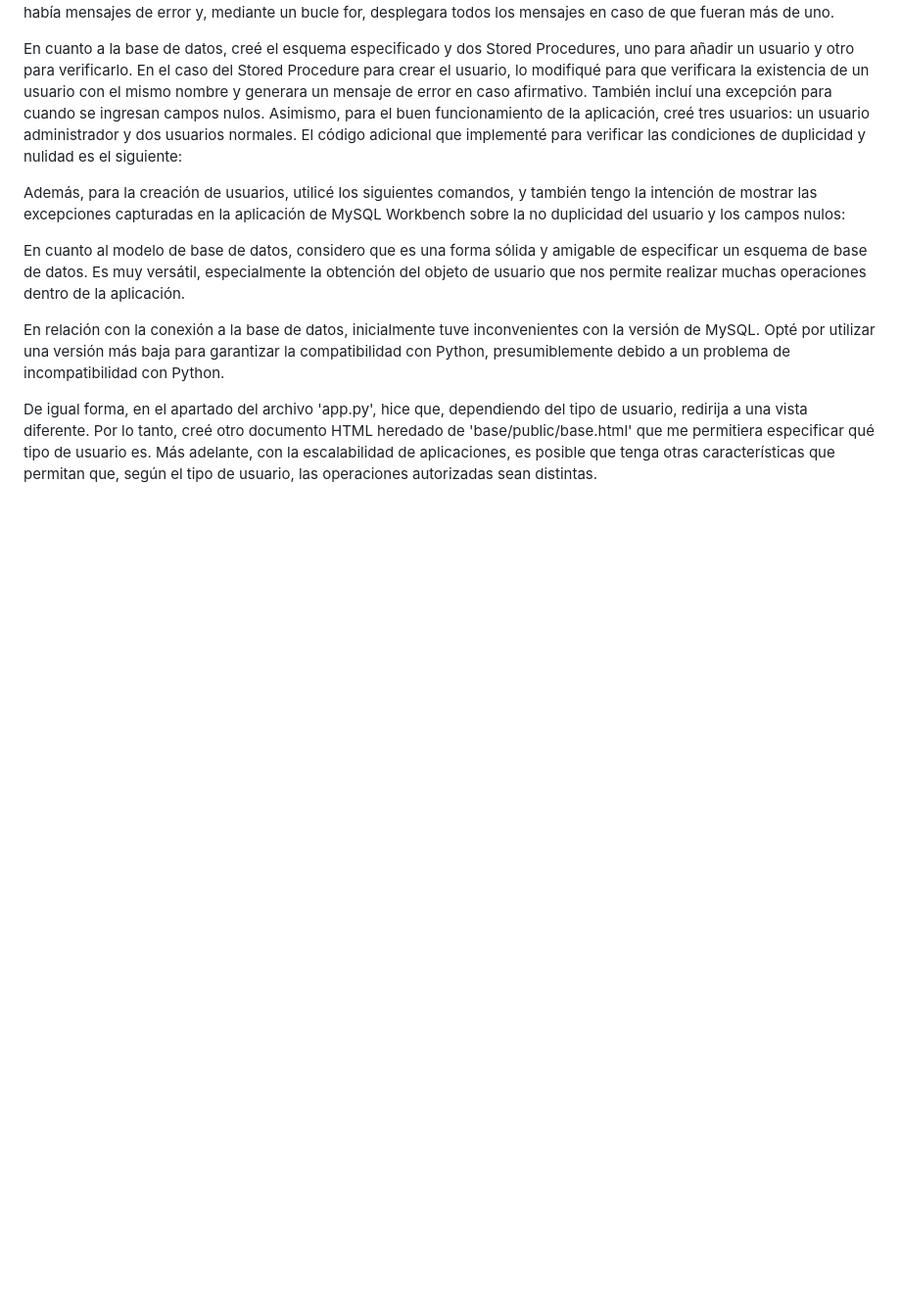
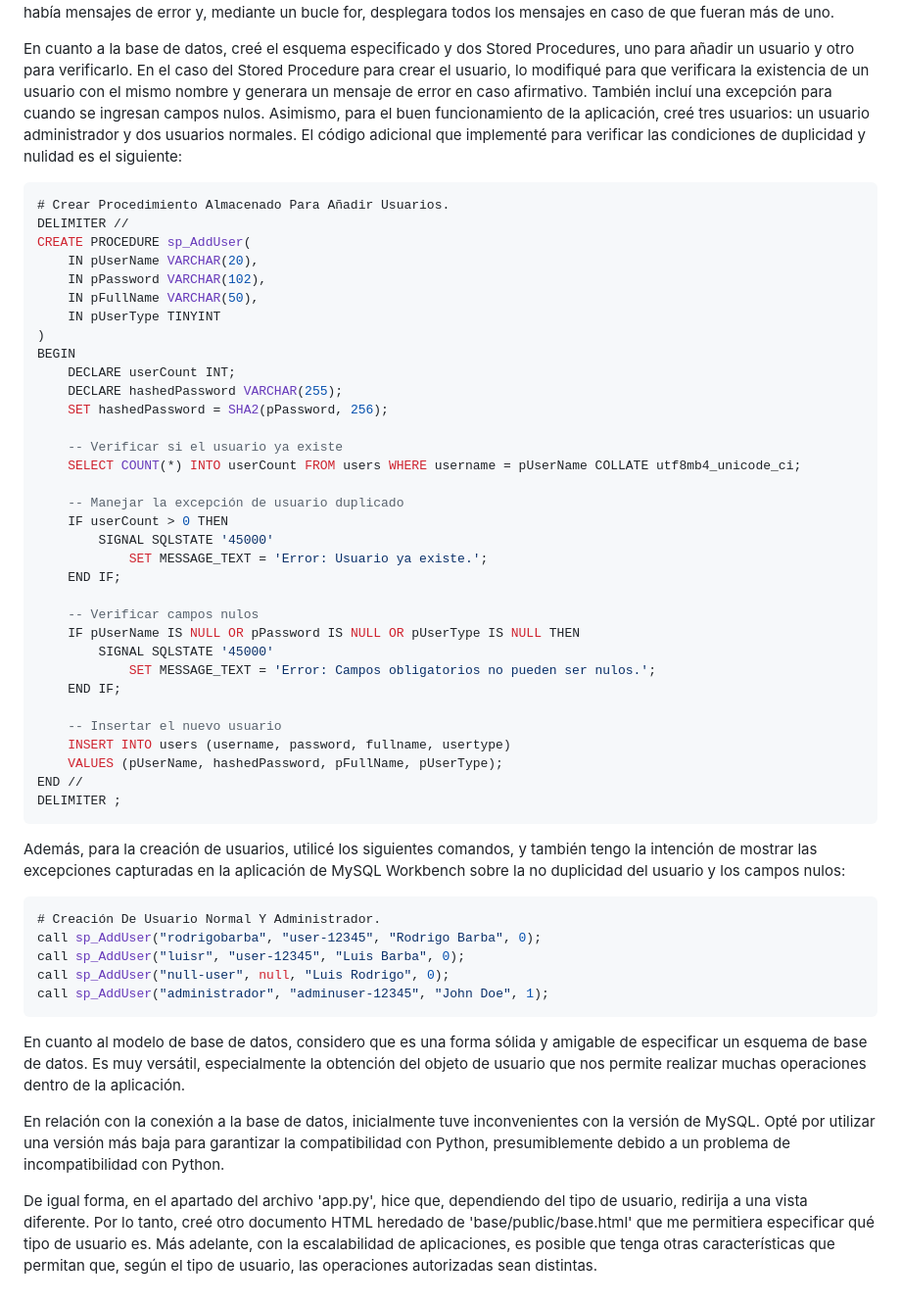
Before and after one commit to LuisRodrigoBarbaNavarro/flask-login-two, a Markdown page: README.md, the part around the change. Shown at 98% size. Drawn GitHub-style; blank space fills up the shorter version.

````diff
--- a/README.md
+++ b/README.md
@@ -29,7 +29,51 @@ En el apartado del archivo 'app.py', realicé una modificación para que pueda e
 
 En cuanto a la base de datos, creé el esquema especificado y dos Stored Procedures, uno para añadir un usuario y otro para verificarlo. En el caso del Stored Procedure para crear el usuario, lo modifiqué para que verificara la existencia de un usuario con el mismo nombre y generara un mensaje de error en caso afirmativo. También incluí una excepción para cuando se ingresan campos nulos. Asimismo, para el buen funcionamiento de la aplicación, creé tres usuarios: un usuario administrador y dos usuarios normales. El código adicional que implementé para verificar las condiciones de duplicidad y nulidad es el siguiente:
 
+```sql
+# Crear Procedimiento Almacenado Para Añadir Usuarios.
+DELIMITER //
+CREATE PROCEDURE sp_AddUser(
+    IN pUserName VARCHAR(20),
+    IN pPassword VARCHAR(102),
+    IN pFullName VARCHAR(50),
+    IN pUserType TINYINT
+)
+BEGIN
+	DECLARE userCount INT;
+    DECLARE hashedPassword VARCHAR(255);
+    SET hashedPassword = SHA2(pPassword, 256);
+
+    -- Verificar si el usuario ya existe
+    SELECT COUNT(*) INTO userCount FROM users WHERE username = pUserName COLLATE utf8mb4_unicode_ci;
+
+    -- Manejar la excepción de usuario duplicado
+    IF userCount > 0 THEN
+        SIGNAL SQLSTATE '45000'
+            SET MESSAGE_TEXT = 'Error: Usuario ya existe.';
+    END IF;
+
+    -- Verificar campos nulos
+    IF pUserName IS NULL OR pPassword IS NULL OR pUserType IS NULL THEN
+        SIGNAL SQLSTATE '45000'
+            SET MESSAGE_TEXT = 'Error: Campos obligatorios no pueden ser nulos.';
+    END IF;
+
+    -- Insertar el nuevo usuario
+    INSERT INTO users (username, password, fullname, usertype)
+    VALUES (pUserName, hashedPassword, pFullName, pUserType);
+END //
+DELIMITER ;
+```
+
 Además, para la creación de usuarios, utilicé los siguientes comandos, y también tengo la intención de mostrar las excepciones capturadas en la aplicación de MySQL Workbench sobre la no duplicidad del usuario y los campos nulos:
+
+```sql
+# Creación De Usuario Normal Y Administrador.
+call sp_AddUser("rodrigobarba", "user-12345", "Rodrigo Barba", 0);
+call sp_AddUser("luisr", "user-12345", "Luis Barba", 0);
+call sp_AddUser("null-user", null, "Luis Rodrigo", 0);
+call sp_AddUser("administrador", "adminuser-12345", "John Doe", 1);
+```
 
 En cuanto al modelo de base de datos, considero que es una forma sólida y amigable de especificar un esquema de base de datos. Es muy versátil, especialmente la obtención del objeto de usuario que nos permite realizar muchas operaciones dentro de la aplicación.
 
````
